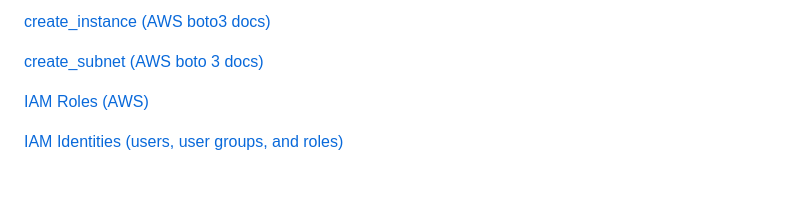
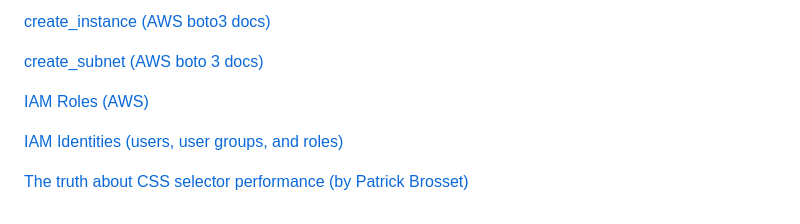
Before and after one commit to iuru2522/css-layout-test, a Markdown page: README.md, the part around the change. Rendered like a GitHub page; blank space fills up the shorter version.

```diff
--- a/README.md
+++ b/README.md
@@ -87,3 +87,5 @@ More here:
 [IAM Roles (AWS)](https://docs.aws.amazon.com/IAM/latest/UserGuide/id_roles.html)
 
 [IAM Identities (users, user groups, and roles)](https://docs.aws.amazon.com/IAM/latest/UserGuide/id.html)
+
+[The truth about CSS selector performance (by Patrick Brosset)](https://blogs.windows.com/msedgedev/2023/01/17/the-truth-about-css-selector-performance/)
```
